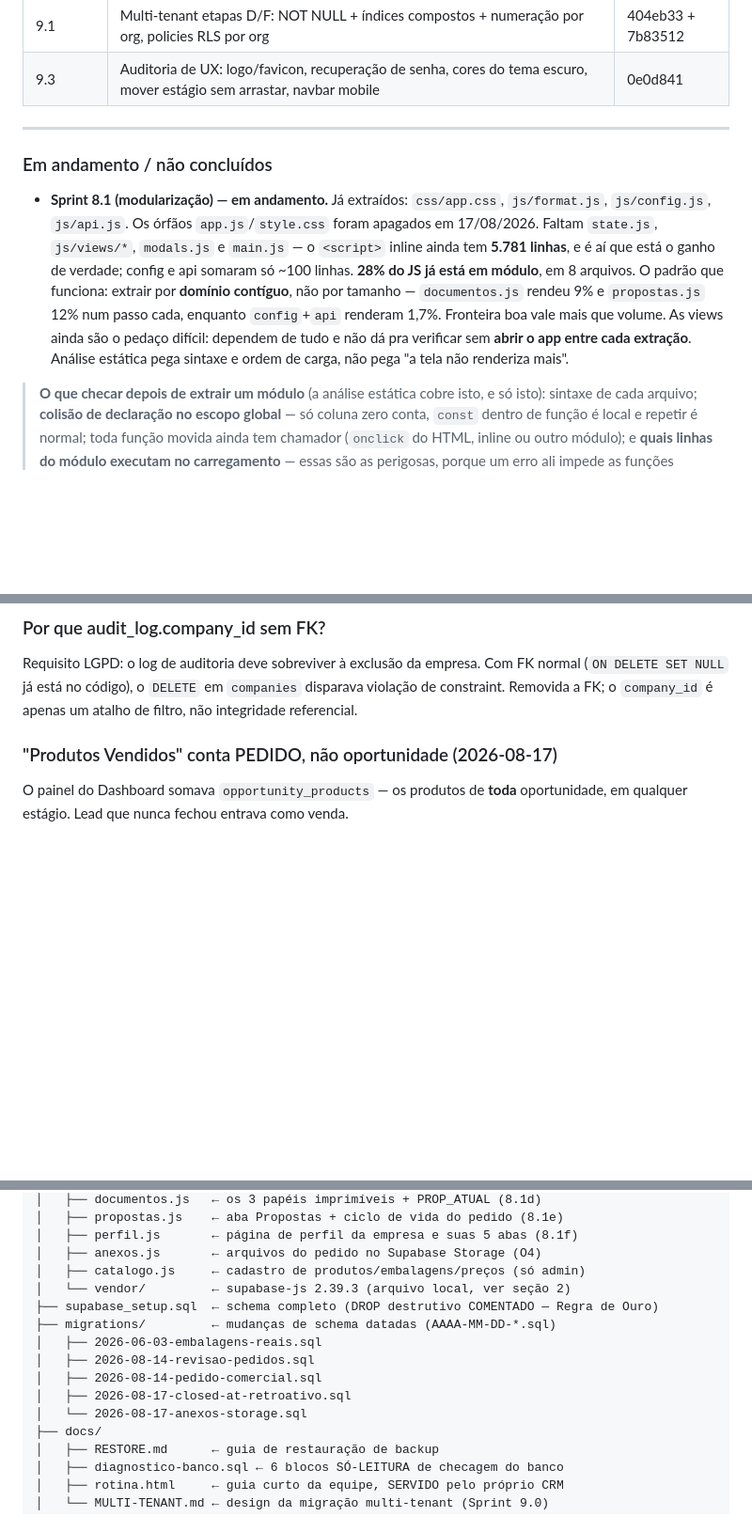
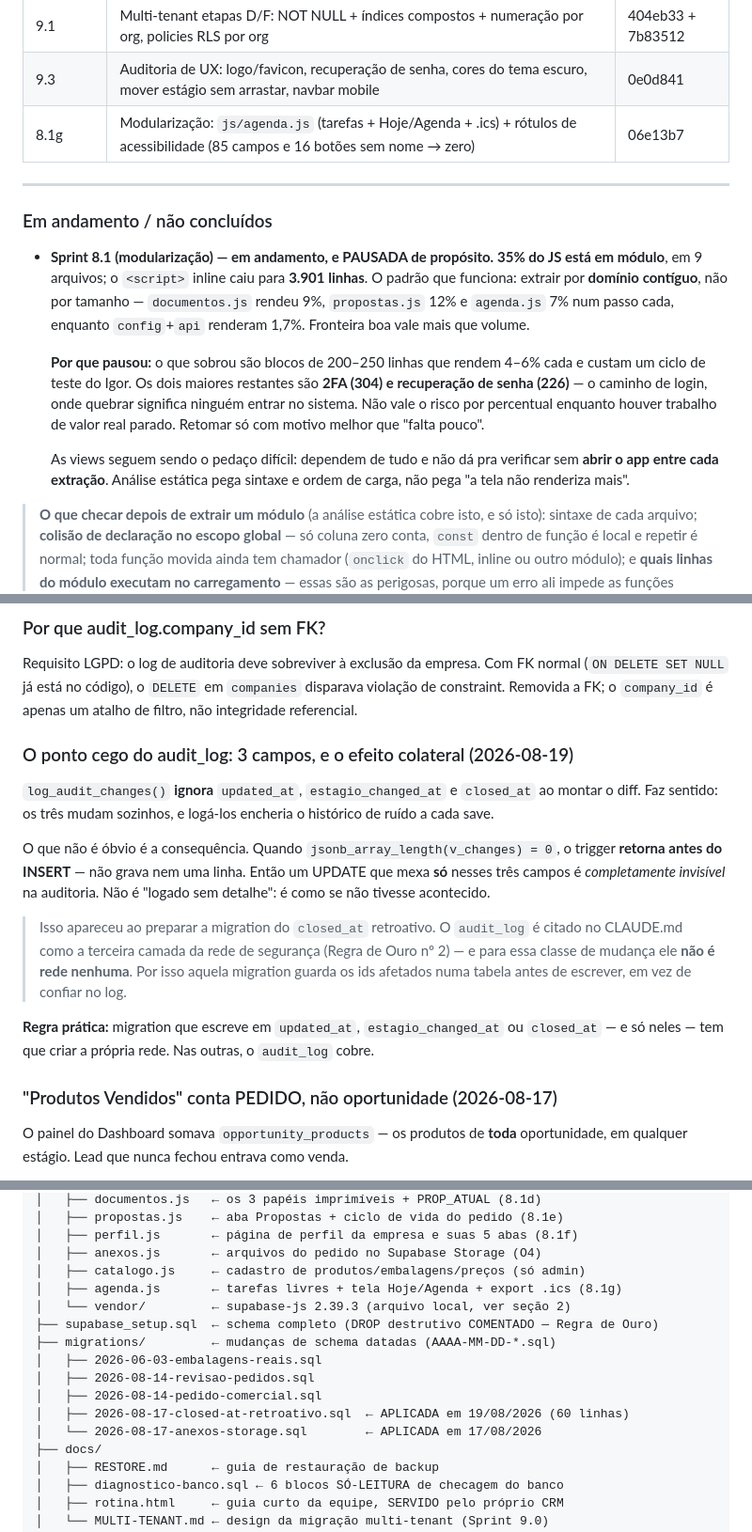
Before and after one commit to IgorKlech/crm-adiblock, a Markdown page: CLAUDE.md, 3 parts joined by grey strips. Shown at 94% size. Drawn GitHub-style; blank space fills up the shorter version.

Commit message:
docs: migration aplicada, ponto cego do audit_log, estado do 8.1
- migration closed-at-retroativo marcada como APLICADA (19/08, 60 linhas).
  Esperava 62 (contagem do bloco 1, de 17/08); vieram 60 e
  sem_data_nenhuma=0 — as outras 2 ganharam closed_at pelo trigger nesses
  dois dias. Nenhuma ficou de fora.

- seção nova em Decisões técnicas: log_audit_changes() ignora updated_at,
  estagio_changed_at e closed_at, e quando o diff sai vazio ele RETORNA
  ANTES DO INSERT. Um UPDATE que mexa só nesses campos é invisível na
  auditoria — não é "logado sem detalhe", é como se não tivesse ocorrido.
  Importa porque o audit_log é citado como 3ª camada da rede de segurança
  (Regra de Ouro nº 2) e para essa classe de mudança não é rede nenhuma.

- 8.1: 35% em 9 módulos, inline em 3.901 linhas, e o registro de que a
  modularização está pausada de propósito — o que sobra rende 4-6% por
  ciclo de teste, e os dois maiores blocos são o caminho de login.

Co-Authored-By: Claude Opus 5 <noreply@anthropic.com>

```diff
--- a/CLAUDE.md
+++ b/CLAUDE.md
@@ -513,23 +513,29 @@ imutável — enfiar dado de entrega nele obrigaria a reescrever documento fecha
 | 9.0 | Design doc multi-tenant (`docs/MULTI-TENANT.md`) — só documento | 8fc80dd |
 | 9.1 | Multi-tenant etapas D/F: NOT NULL + índices compostos + numeração por org, policies RLS por org | 404eb33 + 7b83512 |
 | 9.3 | Auditoria de UX: logo/favicon, recuperação de senha, cores do tema escuro, mover estágio sem arrastar, navbar mobile | 0e0d841 |
+| 8.1g | Modularização: `js/agenda.js` (tarefas + Hoje/Agenda + .ics) + rótulos de acessibilidade (85 campos e 16 botões sem nome → zero) | 06e13b7 |
 
 ---
 
 ### Em andamento / não concluídos
 
-- **Sprint 8.1 (modularização) — em andamento.** Já extraídos: `css/app.css`,
-  `js/format.js`, `js/config.js`, `js/api.js`. Os órfãos `app.js`/`style.css`
-  foram apagados em 17/08/2026. Faltam `state.js`, `js/views/*`, `modals.js` e
-  `main.js` — o `<script>` inline ainda tem **5.781 linhas**, e é aí que está o
-  ganho de verdade; config e api somaram só ~100 linhas.
-  **28% do JS já está em módulo**, em 8 arquivos. O padrão que funciona: extrair por **domínio
-  contíguo**, não por tamanho — `documentos.js` rendeu 9% e `propostas.js` 12%
-  num passo cada, enquanto `config`+`api` renderam 1,7%. Fronteira boa vale mais
-  que volume.
-  As views ainda são o pedaço difícil: dependem de tudo e não dá pra verificar sem
-  **abrir o app entre cada extração**. Análise estática pega sintaxe e ordem de
-  carga, não pega "a tela não renderiza mais".
+- **Sprint 8.1 (modularização) — em andamento, e PAUSADA de propósito.**
+  **35% do JS está em módulo**, em 9 arquivos; o `<script>` inline caiu para
+  **3.901 linhas**. O padrão que funciona: extrair por **domínio contíguo**,
+  não por tamanho — `documentos.js` rendeu 9%, `propostas.js` 12% e
+  `agenda.js` 7% num passo cada, enquanto `config`+`api` renderam 1,7%.
+  Fronteira boa vale mais que volume.
+
+  **Por que pausou:** o que sobrou são blocos de 200–250 linhas que rendem
+  4–6% cada e custam um ciclo de teste do Igor. Os dois maiores restantes são
+  **2FA (304) e recuperação de senha (226)** — o caminho de login, onde
+  quebrar significa ninguém entrar no sistema. Não vale o risco por
+  percentual enquanto houver trabalho de valor real parado. Retomar só com
+  motivo melhor que "falta pouco".
+
+  As views seguem sendo o pedaço difícil: dependem de tudo e não dá pra
+  verificar sem **abrir o app entre cada extração**. Análise estática pega
+  sintaxe e ordem de carga, não pega "a tela não renderiza mais".
 
 > **O que checar depois de extrair um módulo** (a análise estática cobre isto,
 > e só isto): sintaxe de cada arquivo; **colisão de declaração no escopo global**
@@ -591,6 +597,27 @@ O evento `TOKEN_REFRESHED` do Supabase Auth dispara ~a cada hora e era tratado c
 ### Por que audit_log.company_id sem FK?
 
 Requisito LGPD: o log de auditoria deve sobreviver à exclusão da empresa. Com FK normal (`ON DELETE SET NULL` já está no código), o `DELETE` em `companies` disparava violação de constraint. Removida a FK; o `company_id` é apenas um atalho de filtro, não integridade referencial.
+
+### O ponto cego do audit_log: 3 campos, e o efeito colateral (2026-08-19)
+
+`log_audit_changes()` **ignora** `updated_at`, `estagio_changed_at` e
+`closed_at` ao montar o diff. Faz sentido: os três mudam sozinhos, e logá-los
+encheria o histórico de ruído a cada save.
+
+O que não é óbvio é a consequência. Quando `jsonb_array_length(v_changes) = 0`,
+o trigger **retorna antes do INSERT** — não grava nem uma linha. Então um
+UPDATE que mexa **só** nesses três campos é *completamente invisível* na
+auditoria. Não é "logado sem detalhe": é como se não tivesse acontecido.
+
+> Isso apareceu ao preparar a migration do `closed_at` retroativo. O
+> `audit_log` é citado no CLAUDE.md como a terceira camada da rede de
+> segurança (Regra de Ouro nº 2) — e para essa classe de mudança ele **não é
+> rede nenhuma**. Por isso aquela migration guarda os ids afetados numa tabela
+> antes de escrever, em vez de confiar no log.
+
+**Regra prática:** migration que escreve em `updated_at`, `estagio_changed_at`
+ou `closed_at` — e só neles — tem que criar a própria rede. Nas outras, o
+`audit_log` cobre.
 
 ### "Produtos Vendidos" conta PEDIDO, não oportunidade (2026-08-17)
 
@@ -736,14 +763,15 @@ crm-adiblock/
 │   ├── perfil.js       ← página de perfil da empresa e suas 5 abas (8.1f)
 │   ├── anexos.js       ← arquivos do pedido no Supabase Storage (O4)
 │   ├── catalogo.js     ← cadastro de produtos/embalagens/preços (só admin)
+│   ├── agenda.js       ← tarefas livres + tela Hoje/Agenda + export .ics (8.1g)
 │   └── vendor/         ← supabase-js 2.39.3 (arquivo local, ver seção 2)
 ├── supabase_setup.sql  ← schema completo (DROP destrutivo COMENTADO — Regra de Ouro)
 ├── migrations/         ← mudanças de schema datadas (AAAA-MM-DD-*.sql)
 │   ├── 2026-06-03-embalagens-reais.sql
 │   ├── 2026-08-14-revisao-pedidos.sql
 │   ├── 2026-08-14-pedido-comercial.sql
-│   ├── 2026-08-17-closed-at-retroativo.sql
-│   └── 2026-08-17-anexos-storage.sql
+│   ├── 2026-08-17-closed-at-retroativo.sql  ← APLICADA em 19/08/2026 (60 linhas)
+│   └── 2026-08-17-anexos-storage.sql        ← APLICADA em 17/08/2026
 ├── docs/
 │   ├── RESTORE.md      ← guia de restauração de backup
 │   ├── diagnostico-banco.sql ← 6 blocos SÓ-LEITURA de checagem do banco
```
